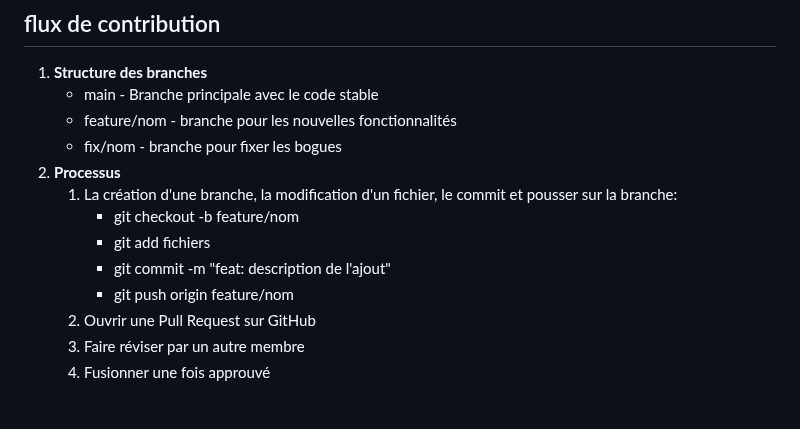
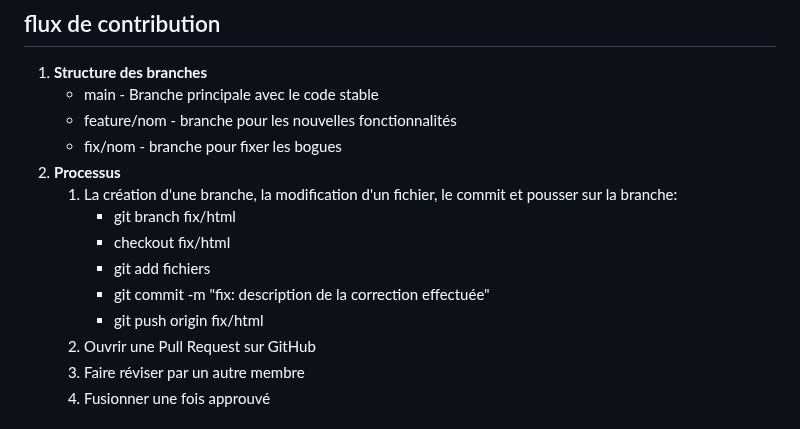
Before and after one commit to pr0804/TP3_LOG3000, a Markdown page: README.md, the part around the change. GitHub-like rendering.

Commit message:
Update principal README.md

```diff
--- a/README.md
+++ b/README.md
@@ -64,10 +64,11 @@ Les tests vérifient que les opérations mathématiques fonctionnent correctemen
    - fix/nom - branche pour fixer les bogues
 2. **Processus**
    1. La création d'une branche, la modification d'un fichier, le commit et pousser sur la        branche:
-      - git checkout -b feature/nom
+      - git branch fix/html
+      - checkout fix/html
       - git add fichiers
-      - git commit -m "feat: description de l'ajout"
-      - git push origin feature/nom
+      - git commit -m "fix: description de la correction effectuée"
+      - git push origin fix/html
    2. Ouvrir une Pull Request sur GitHub
    3. Faire réviser par un autre membre
    4. Fusionner une fois approuvé
```
